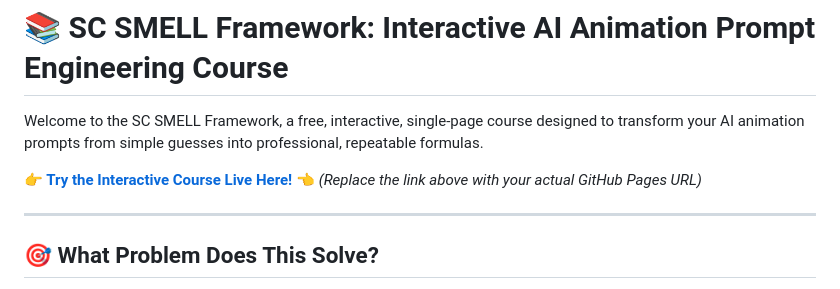
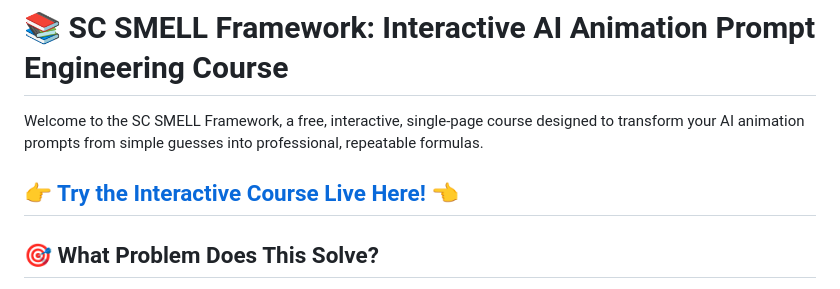
Before and after one commit to Joenasriani/Prompt_for_design, a Markdown page: README.md, the part around the change. Drawn GitHub-style.

Commit message:
Fix interactive course link in README
Updated the link to the interactive course in the README.

```diff
--- a/README.md
+++ b/README.md
@@ -2,9 +2,7 @@
 
 Welcome to the SC SMELL Framework, a free, interactive, single-page course designed to transform your AI animation prompts from simple guesses into professional, repeatable formulas.
 
-**👉 [Try the Interactive Course Live Here!](https://Joenasriani.github.io/Prompt-for-design/)** 👈
-*(Replace the link above with your actual GitHub Pages URL)*
-
+**👉 [Try the Interactive Course Live Here!](https://github.com/Joenasriani/Prompt_for_design/blob/main/index.html)** 👈
 ---
 
 ## 🎯 What Problem Does This Solve?
```
